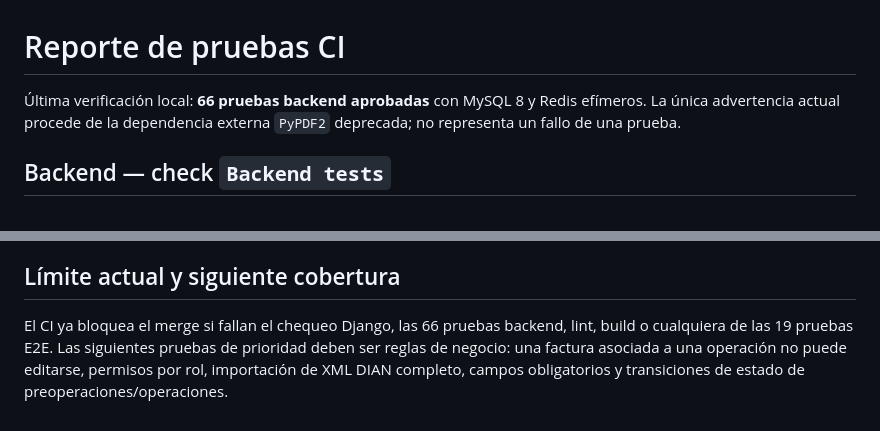
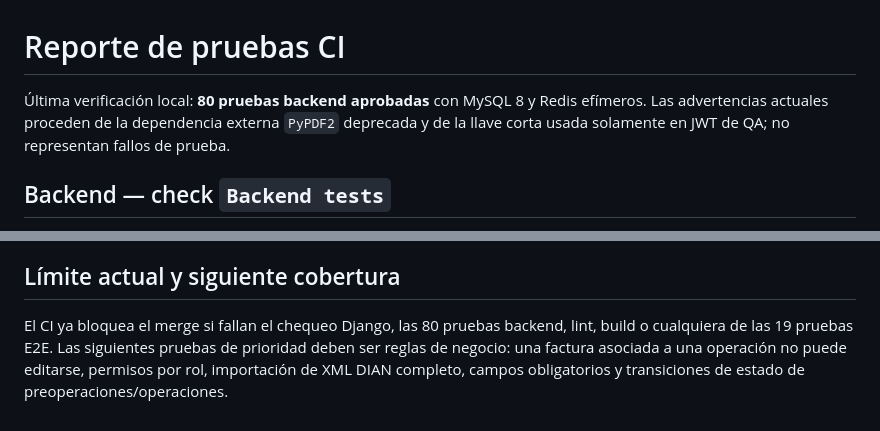
Before and after one commit to adminSmartMain/smartevolution_backend, a Markdown page: CI_TEST_REPORT.md, 2 parts joined by grey strips. GitHub-like rendering.

```diff
--- a/CI_TEST_REPORT.md
+++ b/CI_TEST_REPORT.md
@@ -1,8 +1,9 @@
 # Reporte de pruebas CI
 
-Última verificación local: **66 pruebas backend aprobadas** con MySQL 8 y
-Redis efímeros. La única advertencia actual procede de la dependencia externa
-`PyPDF2` deprecada; no representa un fallo de una prueba.
+Última verificación local: **80 pruebas backend aprobadas** con MySQL 8 y
+Redis efímeros. Las advertencias actuales proceden de la dependencia externa
+`PyPDF2` deprecada y de la llave corta usada solamente en JWT de QA; no
+representan fallos de prueba.
 
 ## Backend — check `Backend tests`
 
@@ -41,7 +42,7 @@ intenten iniciar sesión contra datos reales ni escriban en la base de datos.
 
 ## Límite actual y siguiente cobertura
 
-El CI ya bloquea el merge si fallan el chequeo Django, las 66 pruebas backend,
+El CI ya bloquea el merge si fallan el chequeo Django, las 80 pruebas backend,
 lint, build o cualquiera de las 19 pruebas E2E. Las siguientes pruebas de
 prioridad deben ser reglas de negocio: una factura asociada a una operación no
 puede editarse, permisos por rol, importación de XML DIAN completo, campos
```
Also changed, not shown: REPORTE_QA_ACTUAL.md (added, +110 -0 lines).
